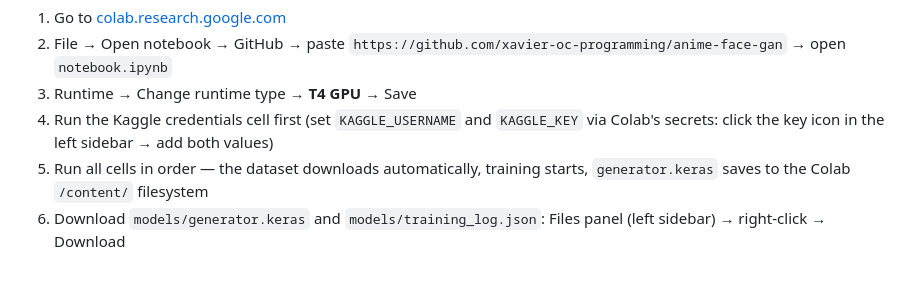
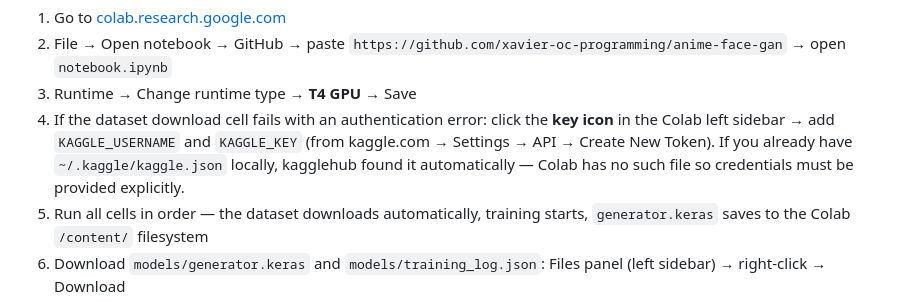
Before and after one commit to xavier-oc-programming/anime-face-gan, a Markdown page: README.md, the part around the change. Drawn GitHub-style; blank space fills up the shorter version.

Commit message:
Clarify Kaggle credentials only needed on Colab if auth fails

```diff
--- a/README.md
+++ b/README.md
@@ -102,7 +102,7 @@ Consumer Macs have no NVIDIA GPU, and TensorFlow GPU support requires CUDA — a
 1. Go to [colab.research.google.com](https://colab.research.google.com)
 2. File → Open notebook → GitHub → paste `https://github.com/xavier-oc-programming/anime-face-gan` → open `notebook.ipynb`
 3. Runtime → Change runtime type → **T4 GPU** → Save
-4. Run the Kaggle credentials cell first (set `KAGGLE_USERNAME` and `KAGGLE_KEY` via Colab's secrets: click the key icon in the left sidebar → add both values)
+4. If the dataset download cell fails with an authentication error: click the **key icon** in the Colab left sidebar → add `KAGGLE_USERNAME` and `KAGGLE_KEY` (from kaggle.com → Settings → API → Create New Token). If you already have `~/.kaggle/kaggle.json` locally, kagglehub found it automatically — Colab has no such file so credentials must be provided explicitly.
 5. Run all cells in order — the dataset downloads automatically, training starts, `generator.keras` saves to the Colab `/content/` filesystem
 6. Download `models/generator.keras` and `models/training_log.json`: Files panel (left sidebar) → right-click → Download
 7. Commit both files to the repo locally
```
